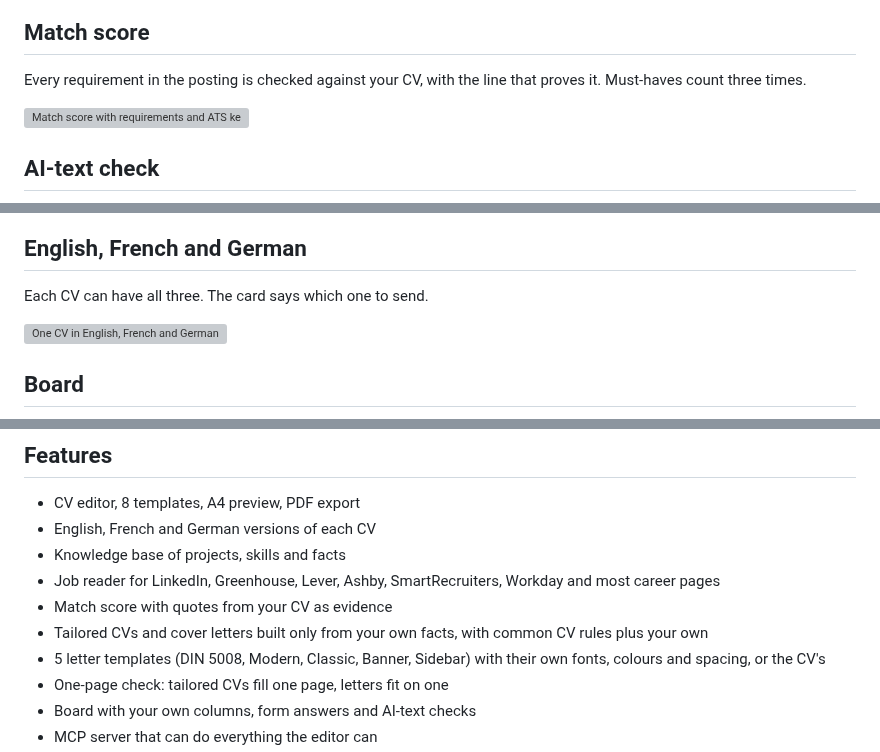
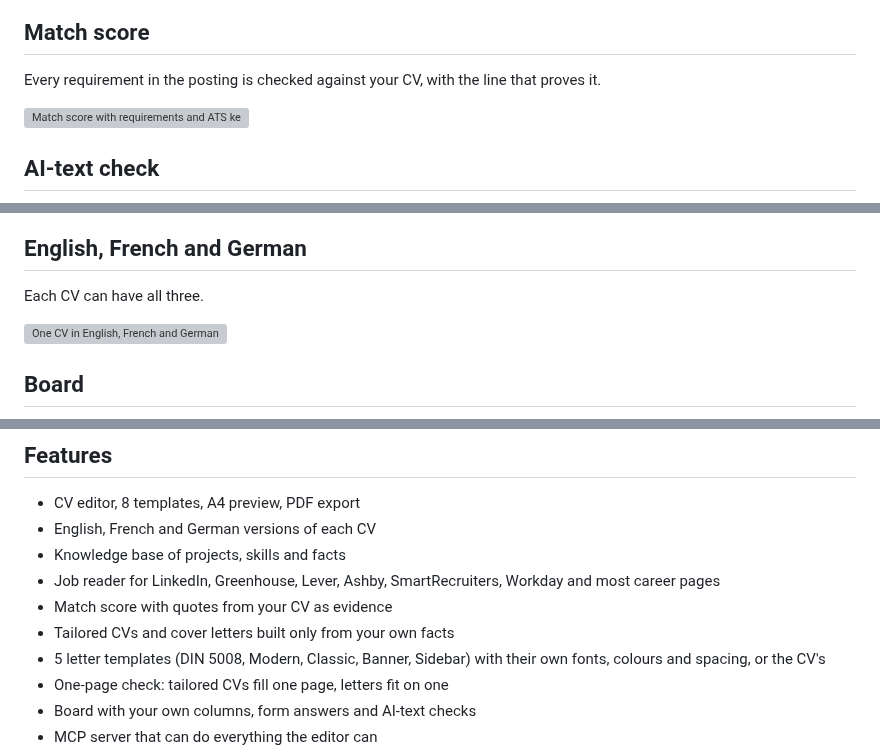
Before and after one commit to oussenn/sforza, a Markdown page: README.md, 3 parts joined by grey strips. Drawn GitHub-style; grey boxes are pictures that could not be loaded.

```diff
--- a/README.md
+++ b/README.md
@@ -8,7 +8,7 @@ Score your CV against a job description, then build a tailored CV and cover lett
 
 ## Match score
 
-Every requirement in the posting is checked against your CV, with the line that proves it. Must-haves count three times.
+Every requirement in the posting is checked against your CV, with the line that proves it.
 
 ![Match score with requirements and ATS keywords](.github/readme/match-score.gif)
 
@@ -32,7 +32,7 @@ Eight templates on a live A4 page.
 
 ## English, French and German
 
-Each CV can have all three. The card says which one to send.
+Each CV can have all three.
 
 ![One CV in English, French and German](.github/readme/languages.gif)
 
@@ -75,7 +75,7 @@ Connect Claude Desktop or any MCP client. It finds jobs and prepares drafts in y
 - Knowledge base of projects, skills and facts
 - Job reader for LinkedIn, Greenhouse, Lever, Ashby, SmartRecruiters, Workday and most career pages
 - Match score with quotes from your CV as evidence
-- Tailored CVs and cover letters built only from your own facts, with common CV rules plus your own
+- Tailored CVs and cover letters built only from your own facts
 - 5 letter templates (DIN 5008, Modern, Classic, Banner, Sidebar) with their own fonts, colours and spacing, or the CV's
 - One-page check: tailored CVs fill one page, letters fit on one
 - Board with your own columns, form answers and AI-text checks
```
Also changed, not shown: other parts of README.md (+5 -5 lines), .github/readme/mcp-setup.png, .github/readme/mcp.gif, 2 other files.
